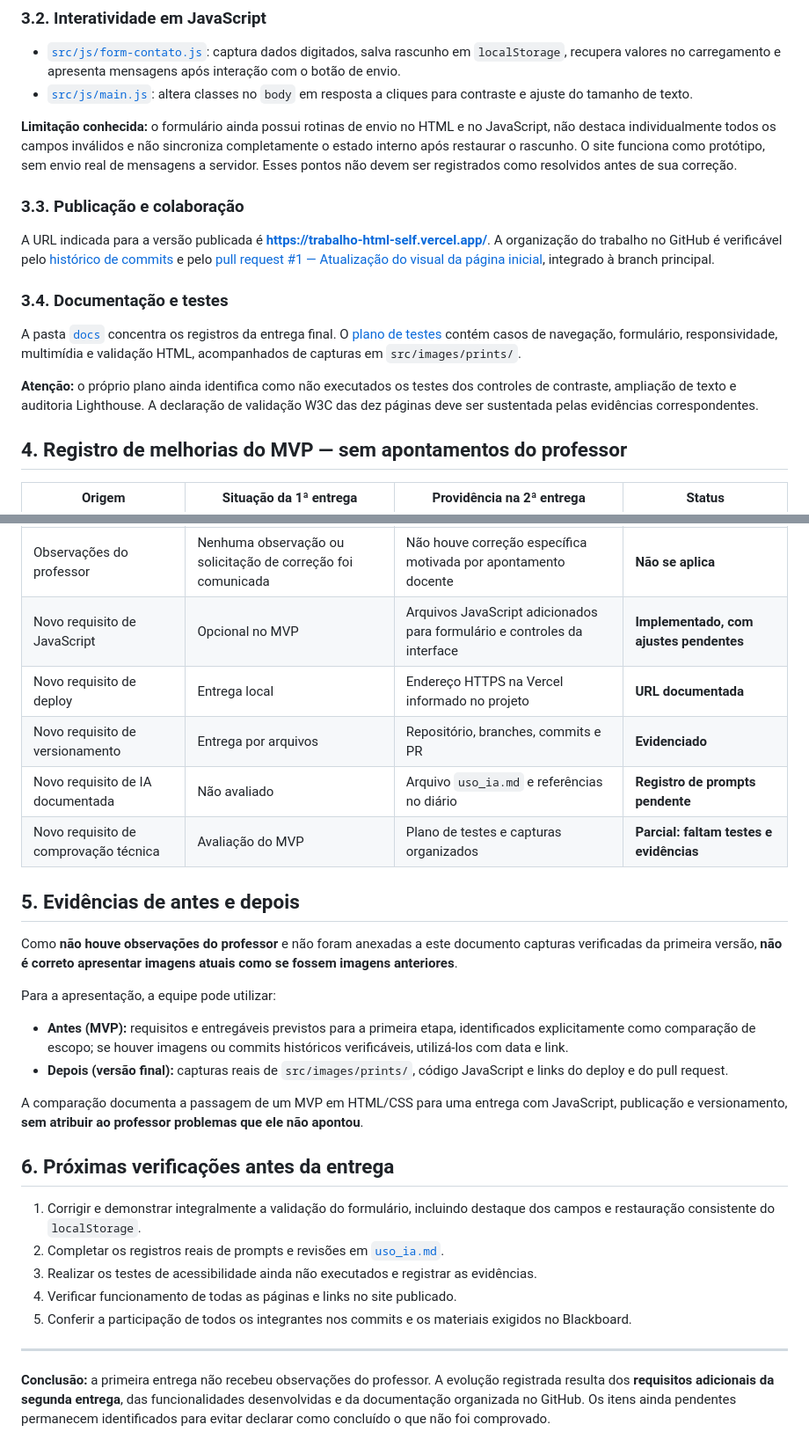
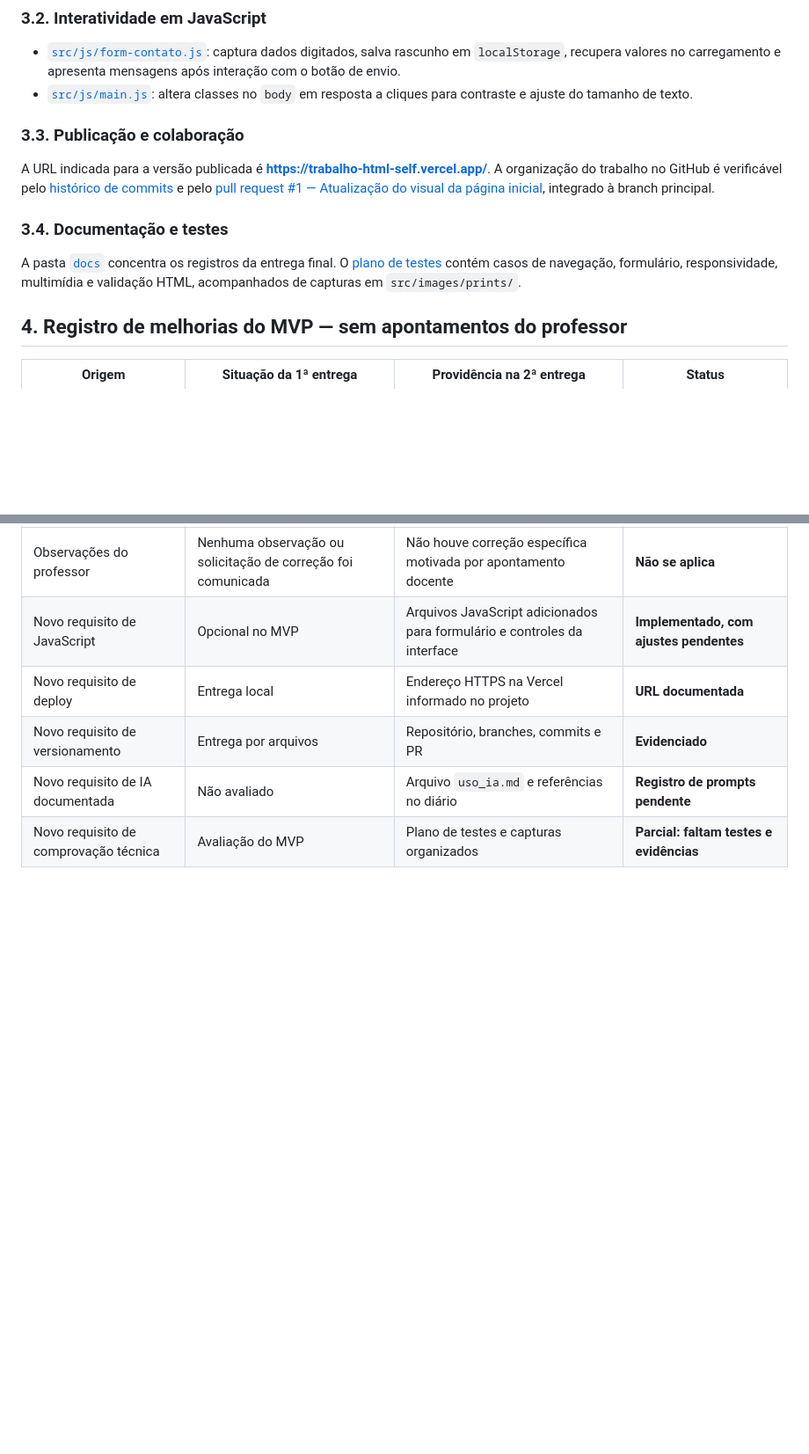
Before and after one commit to giuerme/Trabalho-HTML, a Markdown page: docs/melhorias_mvp.md, 2 parts joined by grey strips. Shown at 88% size. Rendered like a GitHub page; blank space fills up the shorter version.

Commit message:
Revise documentation and remove outdated notes
Removed notes on methodological conditions and evidence requirements for the MVP. Updated sections on documentation, testing, and future checks before delivery.

```diff
--- a/docs/melhorias_mvp.md
+++ b/docs/melhorias_mvp.md
@@ -40,8 +38,6 @@ Os estilos compartilhados estão em [`src/css/home.css`](../src/css/home.css) e
 - [`src/js/form-contato.js`](../src/js/form-contato.js): captura dados digitados, salva rascunho em `localStorage`, recupera valores no carregamento e apresenta mensagens após interação com o botão de envio.
 - [`src/js/main.js`](../src/js/main.js): altera classes no `body` em resposta a cliques para contraste e ajuste do tamanho de texto.
 
-**Limitação conhecida:** o formulário ainda possui rotinas de envio no HTML e no JavaScript, não destaca individualmente todos os campos inválidos e não sincroniza completamente o estado interno após restaurar o rascunho. O site funciona como protótipo, sem envio real de mensagens a servidor. Esses pontos não devem ser registrados como resolvidos antes de sua correção.
-
 ### 3.3. Publicação e colaboração
 
 A URL indicada para a versão publicada é **https://trabalho-html-self.vercel.app/**. A organização do trabalho no GitHub é verificável pelo [histórico de commits](https://github.com/giuerme/Trabalho-HTML/commits/main/) e pelo [pull request #1 — Atualização do visual da página inicial](https://github.com/giuerme/Trabalho-HTML/pull/1), integrado à branch principal.
@@ -49,8 +45,6 @@ A URL indicada para a versão publicada é **https://trabalho-html-self.vercel.a
 ### 3.4. Documentação e testes
 
 A pasta [`docs`](./README.md) concentra os registros da entrega final. O [plano de testes](./testes.md) contém casos de navegação, formulário, responsividade, multimídia e validação HTML, acompanhados de capturas em `src/images/prints/`.
-
-**Atenção:** o próprio plano ainda identifica como não executados os testes dos controles de contraste, ampliação de texto e auditoria Lighthouse. A declaração de validação W3C das dez páginas deve ser sustentada pelas evidências correspondentes.
 
 ## 4. Registro de melhorias do MVP — sem apontamentos do professor
 
@@ -62,25 +56,3 @@ A pasta [`docs`](./README.md) concentra os registros da entrega final. O [plano
 | Novo requisito de versionamento | Entrega por arquivos | Repositório, branches, commits e PR | **Evidenciado** |
 | Novo requisito de IA documentada | Não avaliado | Arquivo `uso_ia.md` e referências no diário | **Registro de prompts pendente** |
 | Novo requisito de comprovação técnica | Avaliação do MVP | Plano de testes e capturas organizados | **Parcial: faltam testes e evidências** |
-
-## 5. Evidências de antes e depois
-
-Como **não houve observações do professor** e não foram anexadas a este documento capturas verificadas da primeira versão, **não é correto apresentar imagens atuais como se fossem imagens anteriores**.
-
-Para a apresentação, a equipe pode utilizar:
-- **Antes (MVP):** requisitos e entregáveis previstos para a primeira etapa, identificados explicitamente como comparação de escopo; se houver imagens ou commits históricos verificáveis, utilizá-los com data e link.
-- **Depois (versão final):** capturas reais de `src/images/prints/`, código JavaScript e links do deploy e do pull request.
-
-A comparação documenta a passagem de um MVP em HTML/CSS para uma entrega com JavaScript, publicação e versionamento, **sem atribuir ao professor problemas que ele não apontou**.
-
-## 6. Próximas verificações antes da entrega
-
-1. Corrigir e demonstrar integralmente a validação do formulário, incluindo destaque dos campos e restauração consistente do `localStorage`.
-2. Completar os registros reais de prompts e revisões em [`uso_ia.md`](./uso_ia.md).
-3. Realizar os testes de acessibilidade ainda não executados e registrar as evidências.
-4. Verificar funcionamento de todas as páginas e links no site publicado.
-5. Conferir a participação de todos os integrantes nos commits e os materiais exigidos no Blackboard.
-
----
-
-**Conclusão:** a primeira entrega não recebeu observações do professor. A evolução registrada resulta dos **requisitos adicionais da segunda entrega**, das funcionalidades desenvolvidas e da documentação organizada no GitHub. Os itens ainda pendentes permanecem identificados para evitar declarar como concluído o que não foi comprovado.
```
Also changed, not shown: other parts of docs/melhorias_mvp.md (+0 -2 lines).
